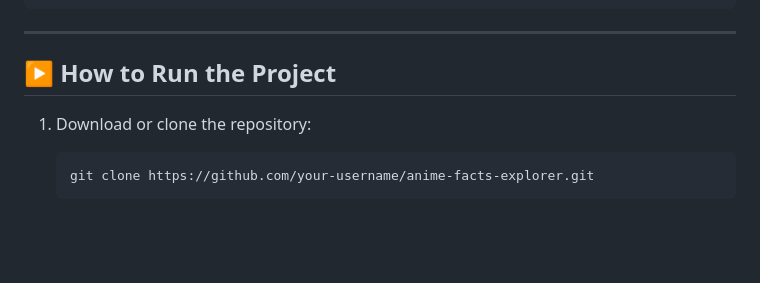
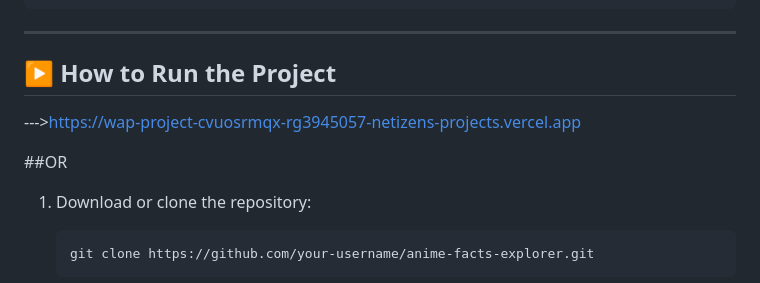
Before and after one commit to rg3945057-netizen/wap-project, a Markdown page: README.md, the part around the change. Rendered like a GitHub page; blank space fills up the shorter version.

Commit message:
Update README with project link and clone instructions
Added a link to the live project and instructions to clone the repository.

```diff
--- a/README.md
+++ b/README.md
@@ -123,6 +123,9 @@ project-folder/
 ---
 
 ## ▶️ How to Run the Project
+--->https://wap-project-cvuosrmqx-rg3945057-netizens-projects.vercel.app
+
+##OR
 
 1. Download or clone the repository:
 
```
